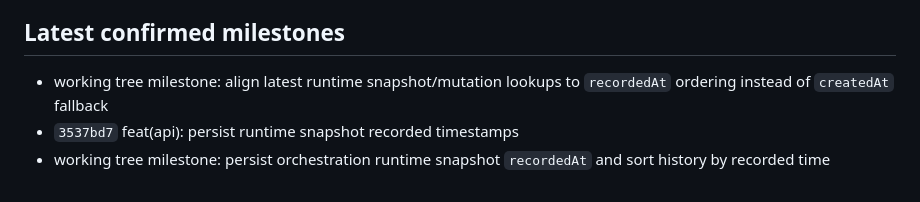
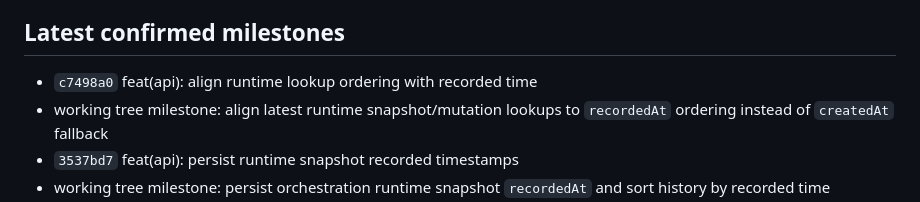
Before and after one commit to thanhgmu/aifut-core, a Markdown page: docs/status/STATUS.md, the part around one of its changes. Rendered like a GitHub page.

Commit message:
docs(status): record runtime lookup checkpoint

```diff
--- a/docs/status/STATUS.md
+++ b/docs/status/STATUS.md
@@ -12,6 +12,7 @@ Current architectural emphasis:
 - future hosting-affiliate and token-governance boundaries
 
 ## Latest confirmed milestones
+- `c7498a0` feat(api): align runtime lookup ordering with recorded time
 - working tree milestone: align latest runtime snapshot/mutation lookups to `recordedAt` ordering instead of `createdAt` fallback
 - `3537bd7` feat(api): persist runtime snapshot recorded timestamps
 - working tree milestone: persist orchestration runtime snapshot `recordedAt` and sort history by recorded time
```
Also changed, not shown: other parts of docs/status/STATUS.md (+1 -1 lines).
